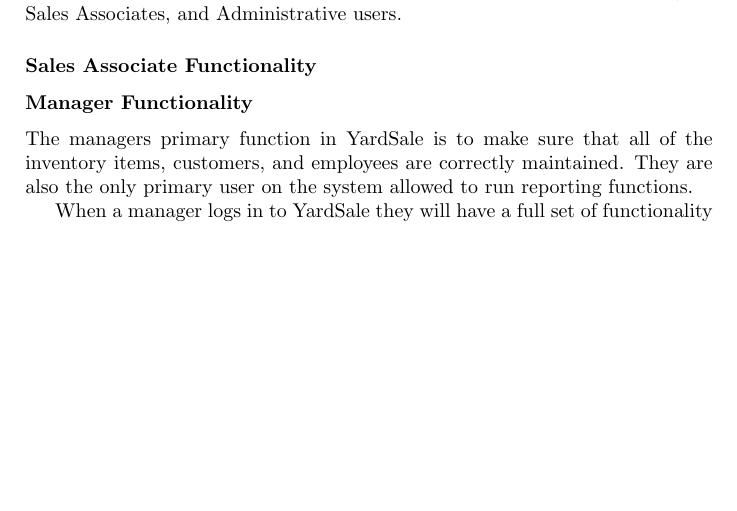
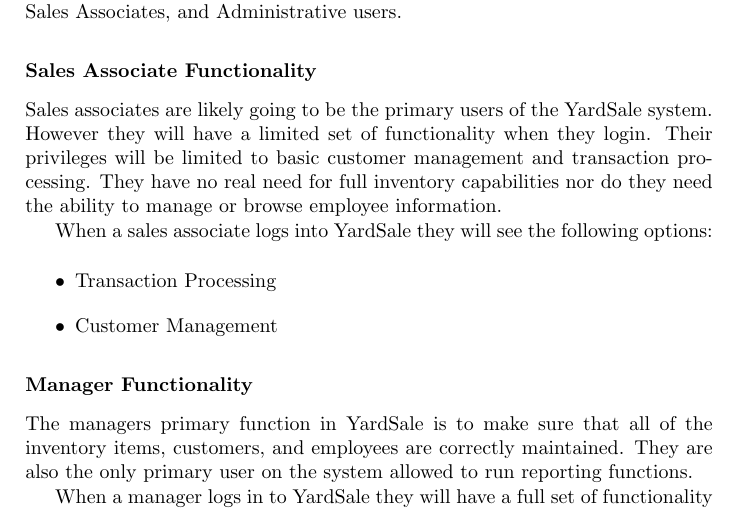
Before and after one commit to mentat/YardSale, a LaTeX book (doc/Requirements/Requirements.tex): part of page 4 of 9 before the commit and part of page 4 of 11 after it, cut so that both start at the same text, the shorter picture padded with empty space. Compiled offline with pdfLaTeX.

Commit message:
more fun

```diff
--- a/doc/Requirements/Requirements.tex
+++ b/doc/Requirements/Requirements.tex
@@ -1,5 +1,7 @@
 \documentclass{book}
 
+
+\usepackage{graphics}
 
 %opening
 \title{}
@@ -91,6 +93,14 @@
 
 \subsubsection{Sales Associate Functionality}
 
+Sales associates are likely going to be the primary users of the YardSale system. However they will have a limited set of functionality when they login. Their privileges will be limited to basic customer management and transaction processing. They have no real need for full inventory capabilities nor do they need the ability to manage or browse employee information.
+
+When a sales associate logs into YardSale they will see the following options:
+
+\begin{itemize}
+\item Transaction Processing
+\item Customer Management
+\end{itemize}
 
 \subsubsection{Manager Functionality}
 
```
Also changed, not shown: doc/Requirements/Requirements.pdf, doc/Requirements/Requirements.tex (12 more changed lines), 3 other files.
